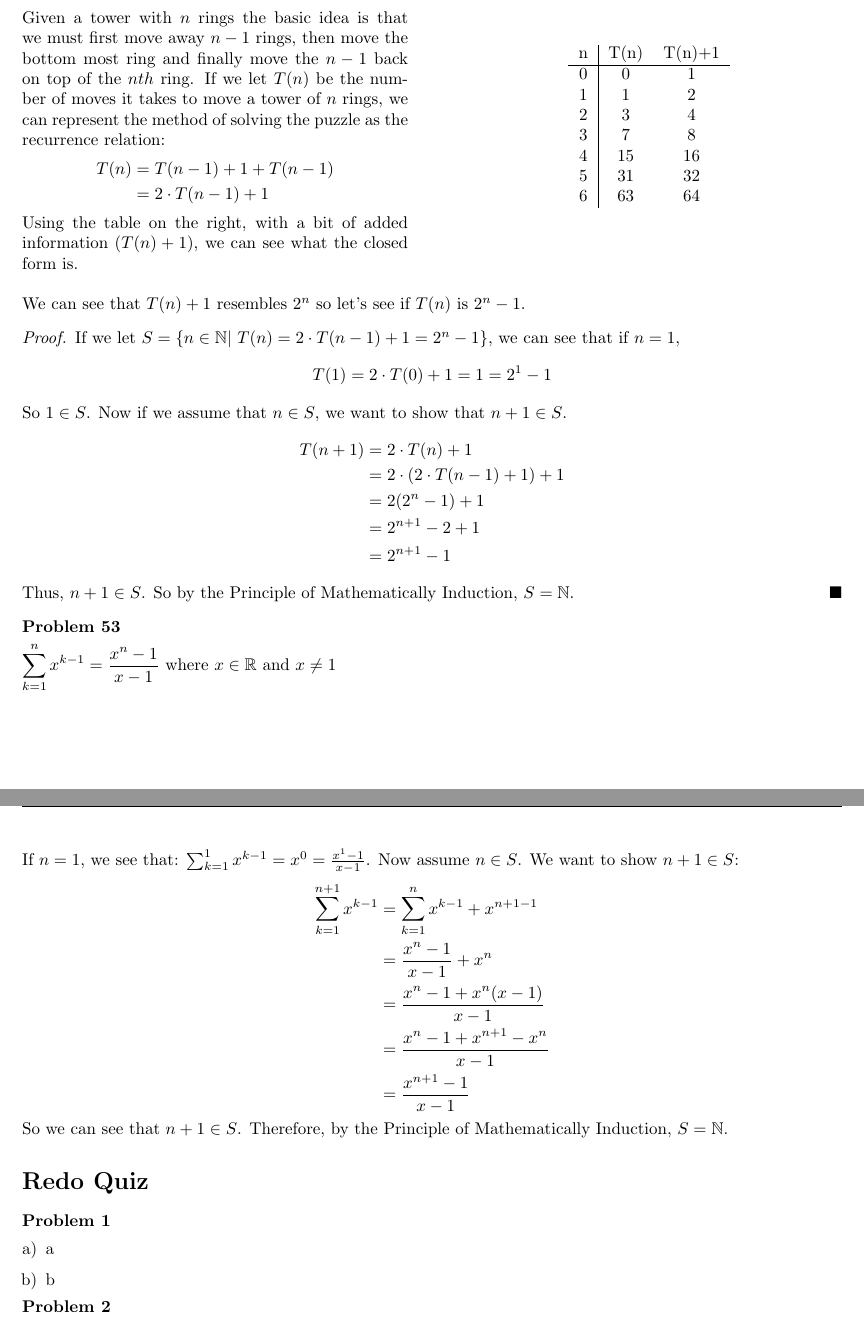
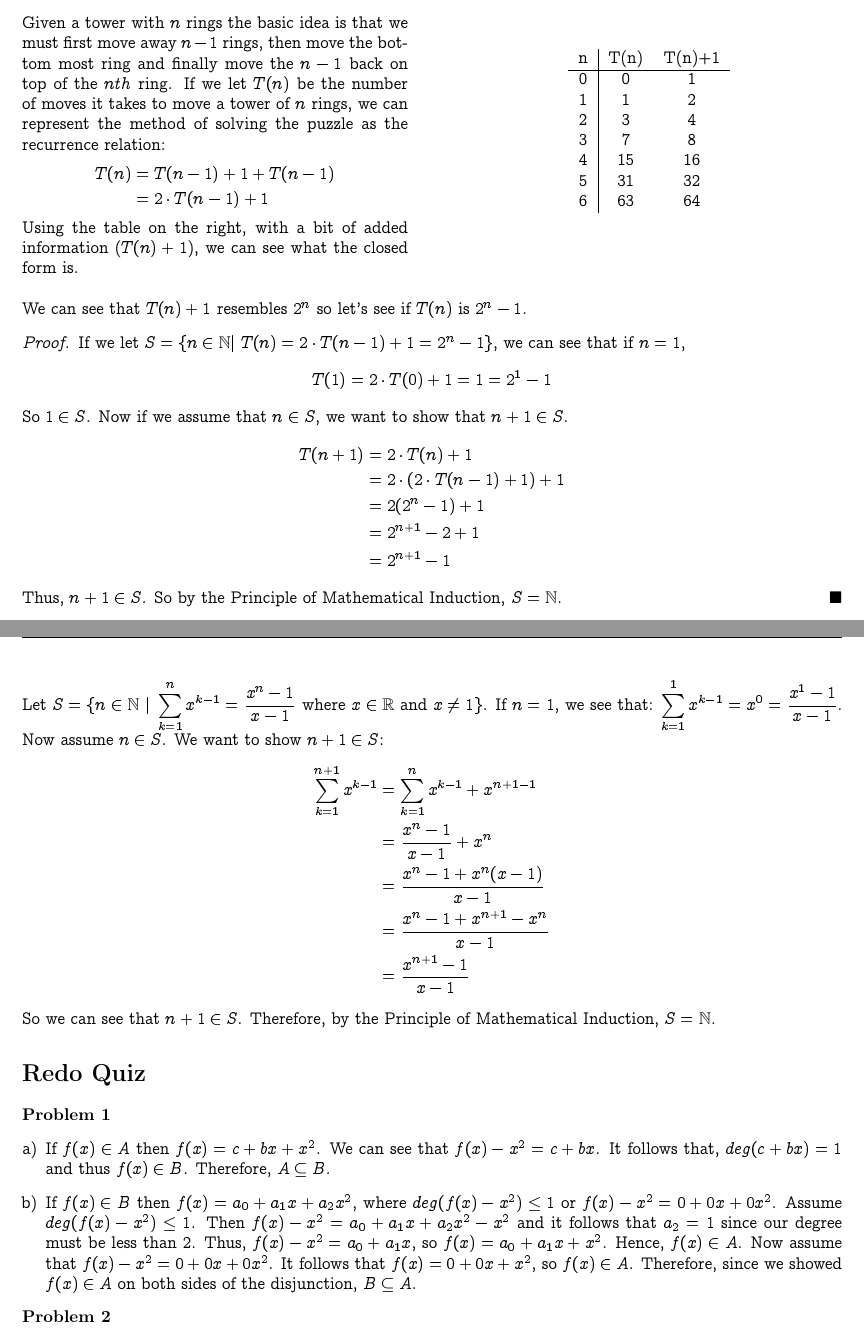
Before and after one commit to stefaneng/MATH320, a LaTeX document (week5/hw/hw_5.tex): two parts of pages 1 and 2 of 2 before the commit and two parts of pages 1 and 2 of 3 after it, joined at a grey line, cut so that both start at the same text. Compiled offline with pdfLaTeX.

Commit message:
Did a little bit more and changed to the Concrete Mathematics font

```diff
--- a/week5/hw/hw_5.tex
+++ b/week5/hw/hw_5.tex
@@ -8,6 +8,8 @@
 \usepackage{mathrsfs}
 \usepackage{multicol}
 \usepackage{enumerate}
+\usepackage{concmath}
+\usepackage[T1]{fontenc}
 
 
 % Better looking empty set
@@ -110,15 +112,15 @@ So $1 \in S$. Now if we assume that $n \in S$, we want to show that $n + 1 \in S
          &= 2^{n+1} - 2 + 1\\
          &= 2^{n+1} - 1
 \end{align*}
-Thus, $n + 1 \in S$. So by the Principle of Mathematically Induction, $S = \mathbb{N}$.
+Thus, $n + 1 \in S$. So by the Principle of Mathematical Induction, $S = \mathbb{N}$.
 \end{proof}
 \end{prob}
 
 \begin{prob}[53]
-$\displaystyle \sum_{k = 1}^{n}{x^{k-1}}  = \frac{x^n - 1}{x - 1}$ where $x \in \mathbb{R}\text{ and }x \not = 1$
+
 \end{prob}
-% S S S S S S  SS S S S
-If $n = 1$, we see that: $\sum_{k = 1}^{1}{x^{k-1}}  = x^0 = \frac{x^1 - 1}{x - 1}$. Now assume $n \in S$. We want to show $n+1 \in S$:
+Let $S = \{n \in \mathbb{N}\ |\ \displaystyle \sum_{k = 1}^{n}{x^{k-1}}  = \frac{x^n - 1}{x - 1}$ where $x \in \mathbb{R}\text{ and }x \not = 1 \}$.
+If $n = 1$, we see that: $\displaystyle \sum_{k = 1}^{1}{x^{k-1}}  = x^0 = \frac{x^1 - 1}{x - 1}$. Now assume $n \in S$. We want to show $n+1 \in S$:
 \begin{align*}
 \displaystyle \sum_{k = 1}^{n+1}{x^{k-1}}  &= \displaystyle \sum_{k = 1}^{n}{x^{k-1}} + x^{n+1-1}\\
 &= \frac{x^n - 1}{x-1} + x^n\\
@@ -126,13 +128,14 @@ If $n = 1$, we see that: $\sum_{k = 1}^{1}{x^{k-1}}  = x^0 = \frac{x^1 - 1}{x -
 &= \frac{x^n - 1 + x^{n+1} - x^n}{x - 1}\\
 &= \frac{x^{n+1} - 1}{x - 1}
 \end{align*}
-So we can see that $n + 1 \in S$. Therefore, by the Principle of Mathematically Induction, $S = \mathbb{N}$.
+So we can see that $n + 1 \in S$. Therefore, by the Principle of Mathematical Induction, $S = \mathbb{N}$.
 
 \section*{Redo Quiz}
 \begin{prob}[1]\ \\[-1cm]
   \begin{enumerate}[a)]
-  \item a
-  \item b
+  \item If $f(x) \in A$ then $f(x) = c + bx + x^2$. We can see that $f(x) - x^2 = c + bx$. It follows that, $deg(c + bx) = 1$ and thus $f(x) \in B$. Therefore, $A \subseteq B$.
+
+  \item If $f(x) \in B$ then $f(x) = a_0 + a_1x + a_2x^2$, where $deg(f(x) - x^2) \leq 1$ or $f(x) - x^2 = 0 + 0x + 0x^2$. Assume $deg(f(x) - x^2) \leq 1$. Then $f(x) - x^2 = a_0 + a_1x + a_2x^2 - x^2$ and it follows that $a_2 = 1$ since our degree must be less than 2. Thus, $f(x) - x^2 = a_0 + a_1x$, so $f(x) = a_0 + a_1x + x^2$. Hence, $f(x) \in A$. Now assume that $f(x) - x^2 = 0 + 0x + 0x^2$. It follows that $f(x) = 0 + 0x + x^2$, so $f(x) \in A$. Therefore, since we showed $f(x) \in A$ on both sides of the disjunction, $B \subseteq A$.
   \end{enumerate}
 \end{prob}
 
```
